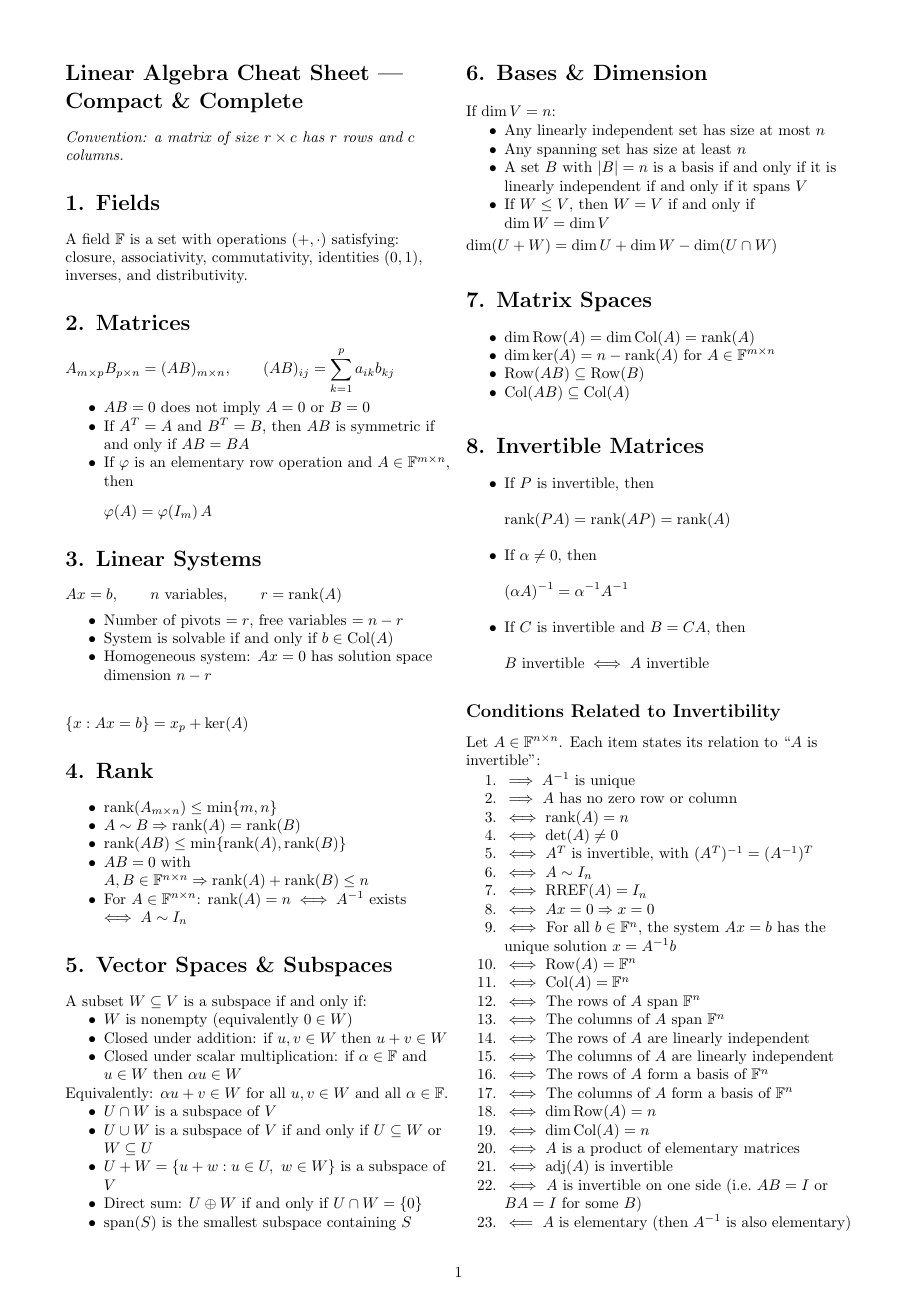
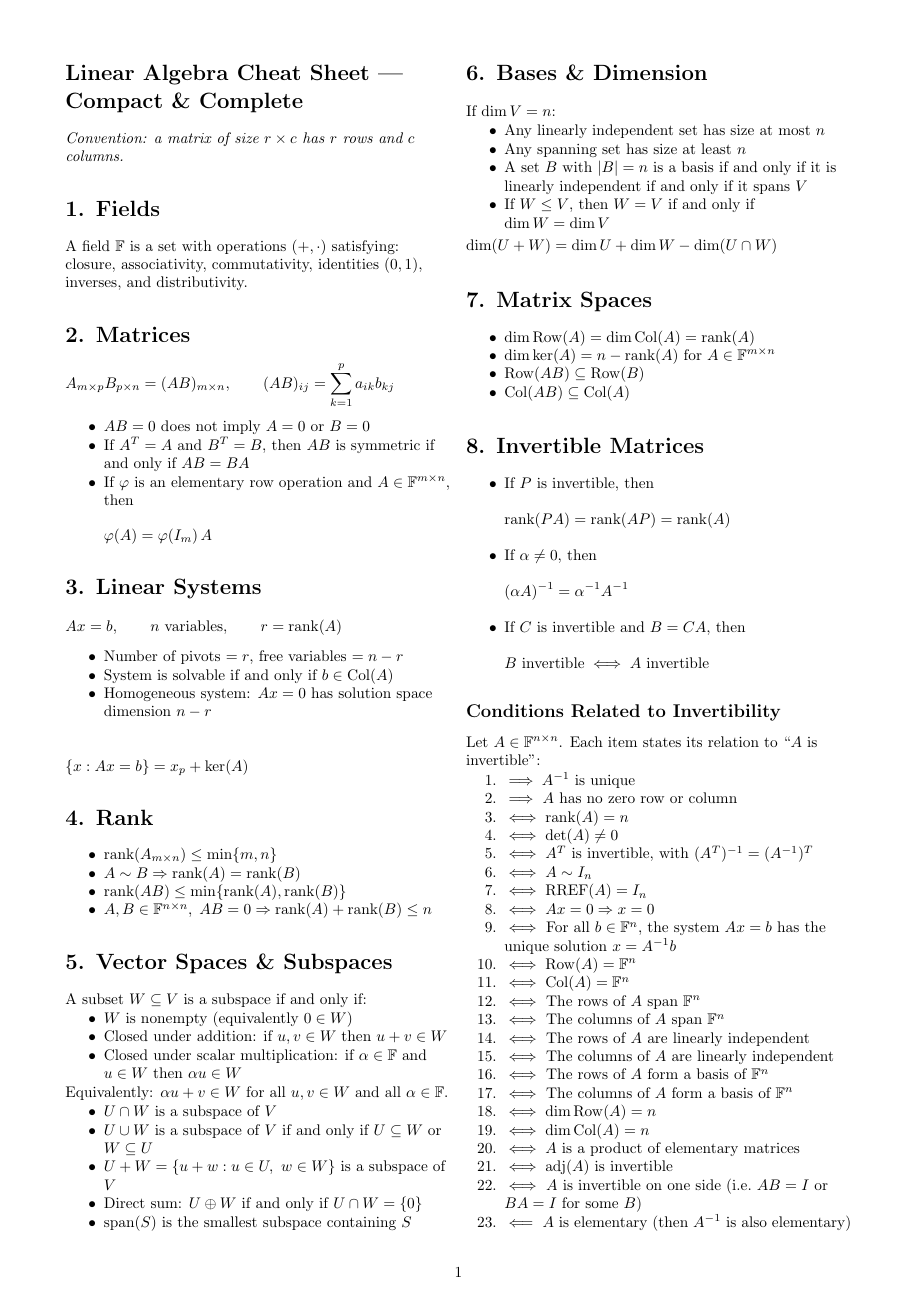
Before and after one commit to itamavig/itamar-university, a LaTeX document (Linear Algebra 1a/cheat-sheet/cheat-sheet.tex): page 1 of 3. Compiled offline with pdfLaTeX.

Commit message:
cheat-sheet: drop square-matrix rank equivalence from section 4
The bullet "A in F^{n x n}: rank(A) = n <=> A^-1 exists <=> A ~ I_n"
duplicated items 3 and 6 of the invertibility list in section 8, whose
subject is already "A is invertible". Removing it leaves section 4
scoped to general m x n rank facts, with the square-matrix
characterizations living in section 8.

Also tighten the remaining bullets so each fits on one line in the
two-column layout: keep each as a single math run so breaks can only
fall at relation symbols.

Co-Authored-By: Claude Opus 5 <noreply@anthropic.com>

```diff
--- a/Linear Algebra 1a/cheat-sheet/cheat-sheet.tex
+++ b/Linear Algebra 1a/cheat-sheet/cheat-sheet.tex
@@ -54,8 +54,7 @@ Ax=b, \qquad n \text{ variables}, \qquad r = \operatorname{rank}(A)
 \item $\operatorname{rank}(A_{m\times n}) \le \min\{m,n\}$
 \item $A \sim B \Rightarrow \operatorname{rank}(A)=\operatorname{rank}(B)$
 \item $\operatorname{rank}(AB) \le \min\{\operatorname{rank}(A),\operatorname{rank}(B)\}$
-\item $AB=0$ with $A,B \in \mathbb{F}^{n\times n} \Rightarrow \operatorname{rank}(A)+\operatorname{rank}(B) \le n$
-\item For $A \in \mathbb{F}^{n\times n}$: $\operatorname{rank}(A)=n \iff A^{-1}$ exists $\iff A \sim I_n$
+\item $A,B \in \mathbb{F}^{n\times n},\; AB=0 \Rightarrow \operatorname{rank}(A)+\operatorname{rank}(B) \le n$
 \end{itemize}
 
 \section*{5. Vector Spaces \& Subspaces}
```
Also changed, not shown: Linear Algebra 1a/cheat-sheet/cheat-sheet.pdf.
